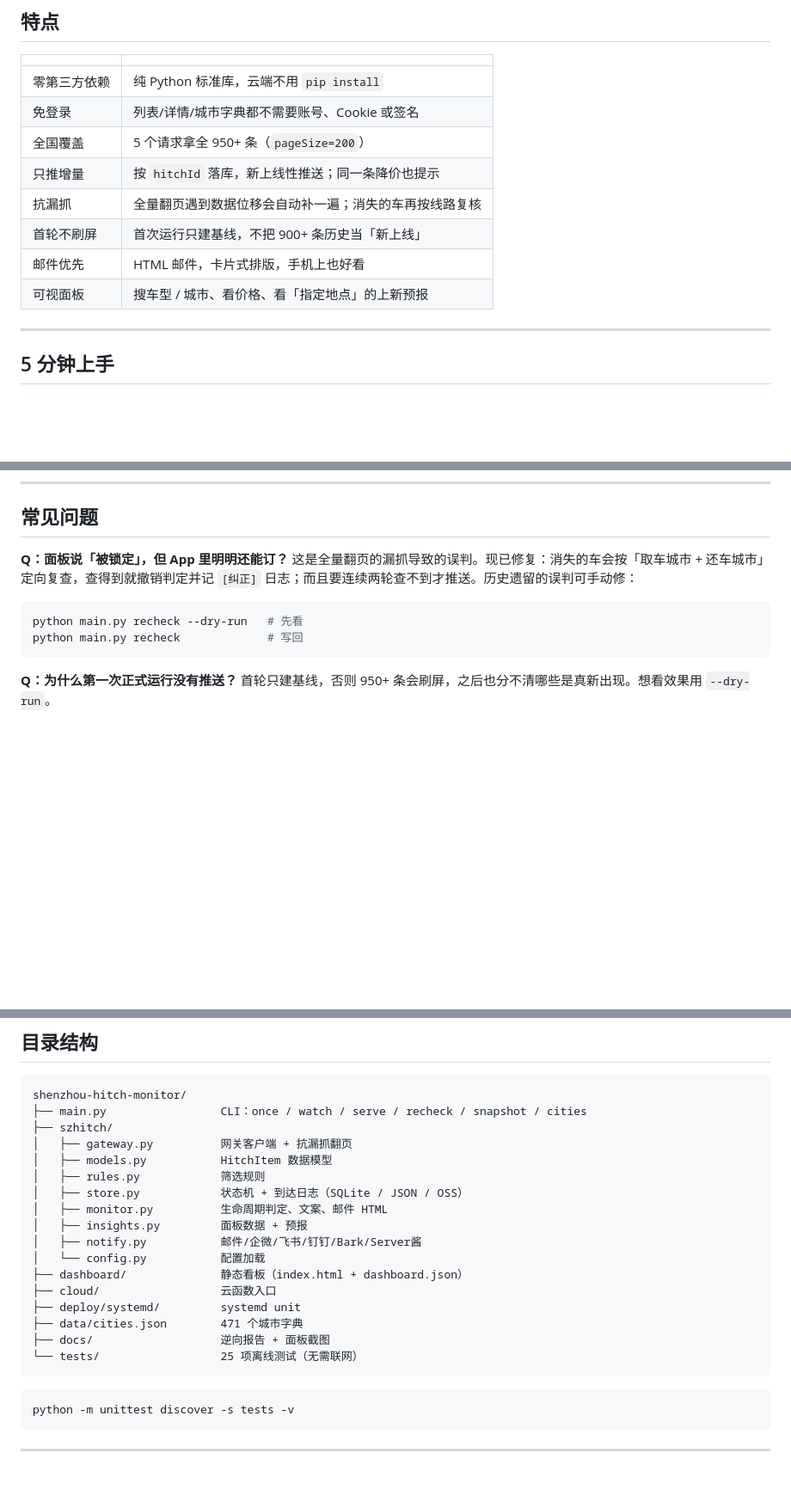
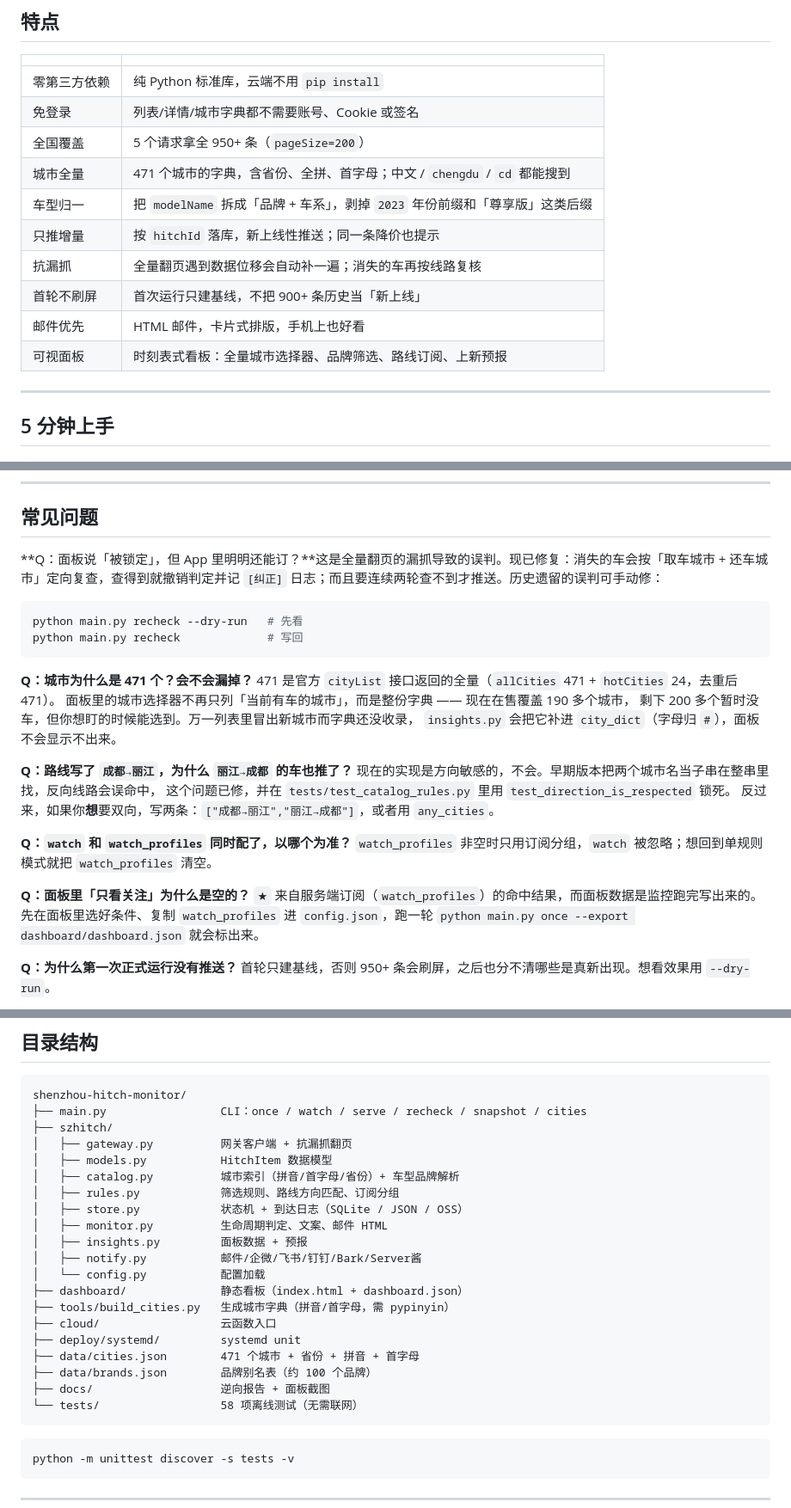
Before and after one commit to Moodzzzz/shenzhou-hitch-monitor, a Markdown page: README.md, 3 parts joined by grey strips. Shown at 86% size. Drawn GitHub-style; blank space fills up the shorter version.

````diff
--- a/README.md
+++ b/README.md
@@ -31,11 +31,13 @@
 | 零第三方依赖 | 纯 Python 标准库，云端不用 `pip install` |
 | 免登录 | 列表/详情/城市字典都不需要账号、Cookie 或签名 |
 | 全国覆盖 | 5 个请求拿全 950+ 条（`pageSize=200`） |
+| 城市全量 | 471 个城市的字典，含省份、全拼、首字母；中文 / `chengdu` / `cd` 都能搜到 |
+| 车型归一 | 把 `modelName` 拆成「品牌 + 车系」，剥掉 `2023` 年份前缀和「尊享版」这类后缀 |
 | 只推增量 | 按 `hitchId` 落库，新上线性推送；同一条降价也提示 |
 | 抗漏抓 | 全量翻页遇到数据位移会自动补一遍；消失的车再按线路复核 |
 | 首轮不刷屏 | 首次运行只建基线，不把 900+ 条历史当「新上线」 |
 | 邮件优先 | HTML 邮件，卡片式排版，手机上也好看 |
-| 可视面板 | 搜车型 / 城市、看价格、看「指定地点」的上新预报 |
+| 可视面板 | 时刻表式看板：全量城市选择器、品牌筛选、路线订阅、上新预报 |
 
 ---
 
@@ -244,13 +307,30 @@ docker run -d --name szhitch --restart always \
 
 ## 常见问题
 
-**Q：面板说「被锁定」，但 App 里明明还能订？**
-这是全量翻页的漏抓导致的误判。现已修复：消失的车会按「取车城市 + 还车城市」定向复查，查得到就撤销判定并记 `[纠正]` 日志；而且要连续两轮查不到才推送。历史遗留的误判可手动修：
+**Q：面板说「被锁定」，但 App 里明明还能订？**这是全量翻页的漏抓导致的误判。现已修复：消失的车会按「取车城市 + 还车城市」定向复查，查得到就撤销判定并记 `[纠正]` 日志；而且要连续两轮查不到才推送。历史遗留的误判可手动修：
 
 ```bash
 python main.py recheck --dry-run   # 先看
 python main.py recheck             # 写回
 ```
+
+**Q：城市为什么是 471 个？会不会漏掉？**
+471 是官方 `cityList` 接口返回的全量（`allCities` 471 + `hotCities` 24，去重后 471）。
+面板里的城市选择器不再只列「当前有车的城市」，而是整份字典 —— 现在在售覆盖 190 多个城市，
+剩下 200 多个暂时没车，但你想盯的时候能选到。万一列表里冒出新城市而字典还没收录，
+`insights.py` 会把它补进 `city_dict`（字母归 `#`），面板不会显示不出来。
+
+**Q：路线写了 `成都→丽江`，为什么 `丽江→成都` 的车也推了？**
+现在的实现是方向敏感的，不会。早期版本把两个城市名当子串在整串里找，反向线路会误命中，
+这个问题已修，并在 `tests/test_catalog_rules.py` 里用 `test_direction_is_respected` 锁死。
+反过来，如果你**想**要双向，写两条：`["成都→丽江","丽江→成都"]`，或者用 `any_cities`。
+
+**Q：`watch` 和 `watch_profiles` 同时配了，以哪个为准？**
+`watch_profiles` 非空时只用订阅分组，`watch` 被忽略；想回到单规则模式就把 `watch_profiles` 清空。
+
+**Q：面板里「只看关注」为什么是空的？**
+`★` 来自服务端订阅（`watch_profiles`）的命中结果，而面板数据是监控跑完写出来的。
+先在面板里选好条件、复制 `watch_profiles` 进 `config.json`，跑一轮 `python main.py once --export dashboard/dashboard.json` 就会标出来。
 
 **Q：为什么第一次正式运行没有推送？**
 首轮只建基线，否则 950+ 条会刷屏，之后也分不清哪些是真新出现。想看效果用 `--dry-run`。
@@ -274,18 +354,21 @@ shenzhou-hitch-monitor/
 ├── szhitch/
 │   ├── gateway.py          网关客户端 + 抗漏抓翻页
 │   ├── models.py           HitchItem 数据模型
-│   ├── rules.py            筛选规则
+│   ├── catalog.py          城市索引（拼音/首字母/省份）+ 车型品牌解析
+│   ├── rules.py            筛选规则、路线方向匹配、订阅分组
 │   ├── store.py            状态机 + 到达日志（SQLite / JSON / OSS）
 │   ├── monitor.py          生命周期判定、文案、邮件 HTML
 │   ├── insights.py         面板数据 + 预报
 │   ├── notify.py           邮件/企微/飞书/钉钉/Bark/Server酱
 │   └── config.py           配置加载
 ├── dashboard/              静态看板（index.html + dashboard.json）
+├── tools/build_cities.py   生成城市字典（拼音/首字母，需 pypinyin）
 ├── cloud/                  云函数入口
 ├── deploy/systemd/         systemd unit
-├── data/cities.json        471 个城市字典
+├── data/cities.json        471 个城市 + 省份 + 拼音 + 首字母
+├── data/brands.json        品牌别名表（约 100 个品牌）
 ├── docs/                   逆向报告 + 面板截图
-└── tests/                  25 项离线测试（无需联网）
+└── tests/                  58 项离线测试（无需联网）
 ```
 
 ```bash
````
Also changed, not shown: other parts of README.md (+70 -9 lines), docs/panel-city.png (added), docs/panel.png, 15 other files.
